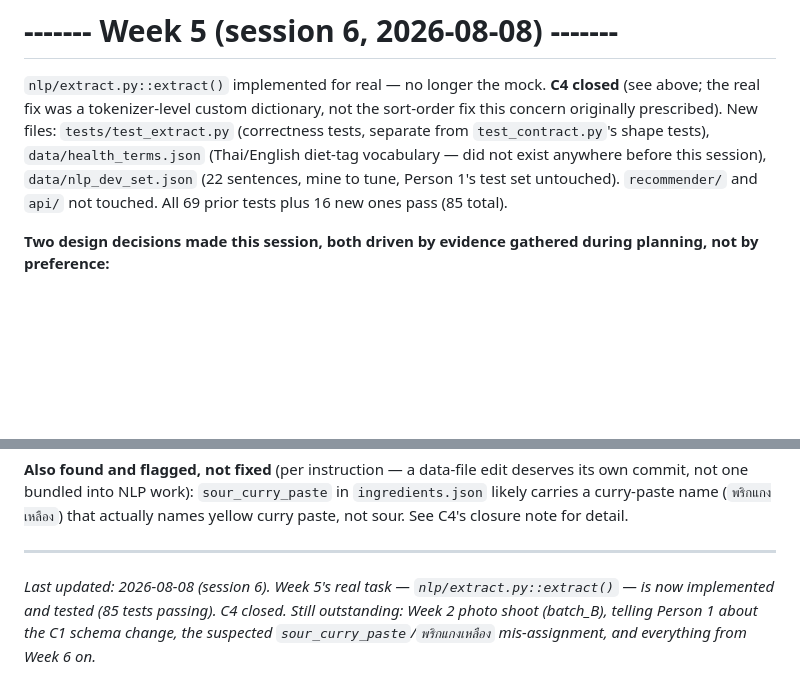
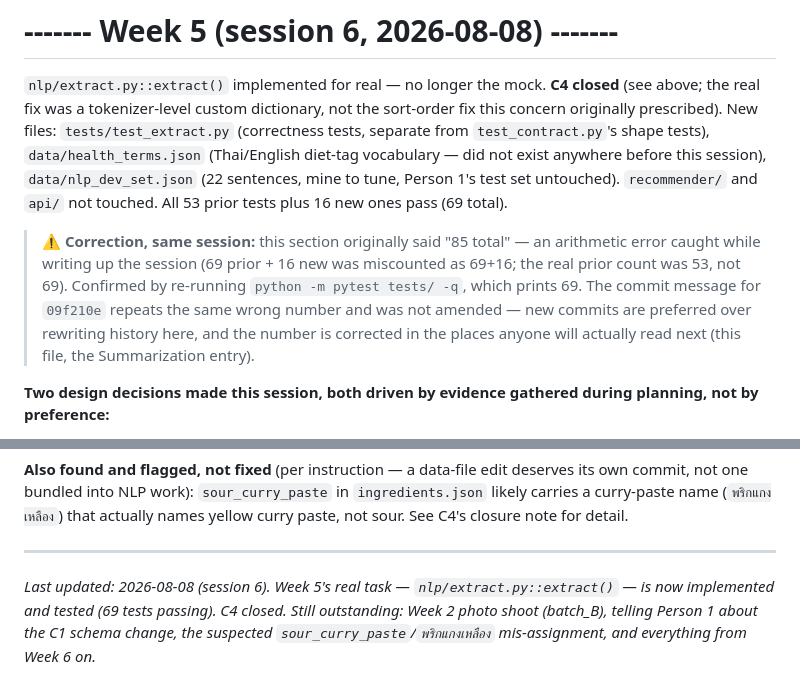
Before and after one commit to nattapatintar-work/Senior_Project_Web_Chatbot, a Markdown page: concern.md, 2 parts joined by grey strips. GitHub-like rendering; blank space fills up the shorter version.

```diff
--- a/concern.md
+++ b/concern.md
@@ -672,7 +672,15 @@ concern originally prescribed). New files: `tests/test_extract.py` (correctness
 separate from `test_contract.py`'s shape tests), `data/health_terms.json` (Thai/English
 diet-tag vocabulary — did not exist anywhere before this session), `data/nlp_dev_set.json`
 (22 sentences, mine to tune, Person 1's test set untouched). `recommender/` and `api/` not
-touched. All 69 prior tests plus 16 new ones pass (85 total).
+touched. All 53 prior tests plus 16 new ones pass (69 total).
+
+> ⚠️ **Correction, same session:** this section originally said "85 total" — an
+> arithmetic error caught while writing up the session (69 prior + 16 new was miscounted
+> as 69+16; the real prior count was 53, not 69). Confirmed by re-running
+> `python -m pytest tests/ -q`, which prints 69. The commit message for `09f210e` repeats
+> the same wrong number and was not amended — new commits are preferred over rewriting
+> history here, and the number is corrected in the places anyone will actually read next
+> (this file, the Summarization entry).
 
 **Two design decisions made this session, both driven by evidence gathered during
 planning, not by preference:**
@@ -705,6 +713,6 @@ sour. See C4's closure note for detail.
 ---
 
 *Last updated: 2026-08-08 (session 6). Week 5's real task — `nlp/extract.py::extract()` —
-is now implemented and tested (85 tests passing). C4 closed. Still outstanding: Week 2
+is now implemented and tested (69 tests passing). C4 closed. Still outstanding: Week 2
 photo shoot (batch_B), telling Person 1 about the C1 schema change, the suspected
 `sour_curry_paste`/`พริกแกงเหลือง` mis-assignment, and everything from Week 6 on.*
```
Also changed, not shown: Summarization/2026-08-08_2230_6.md (added, +273 -0 lines).
